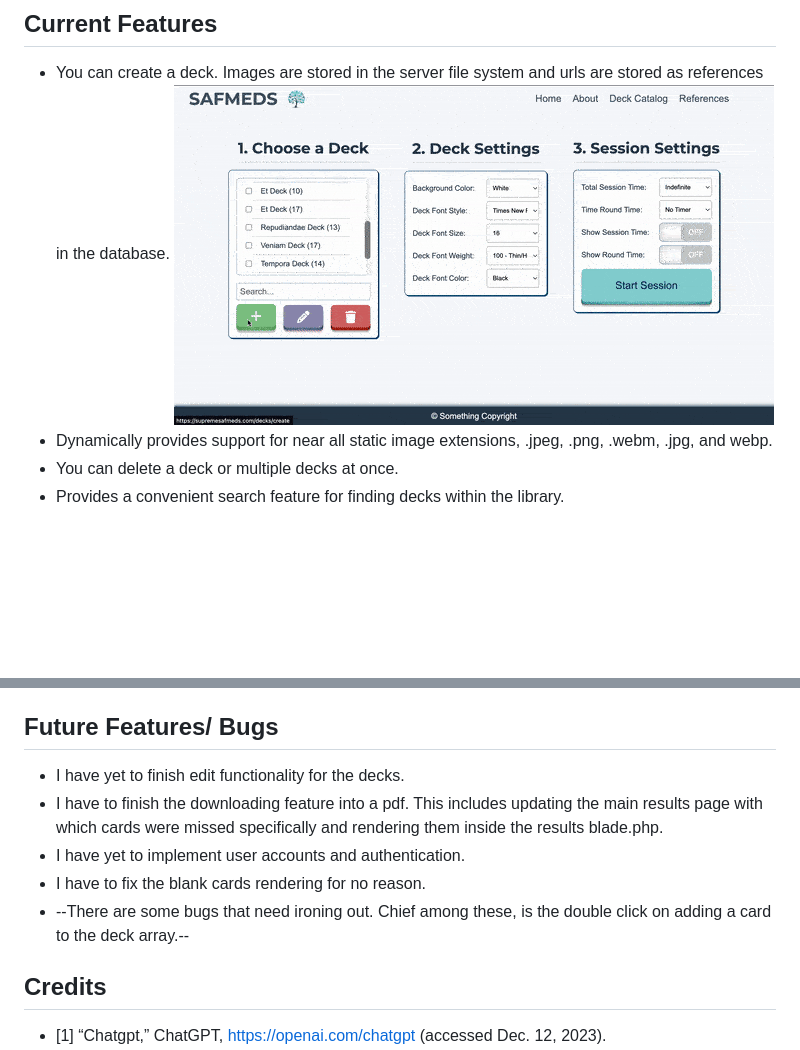
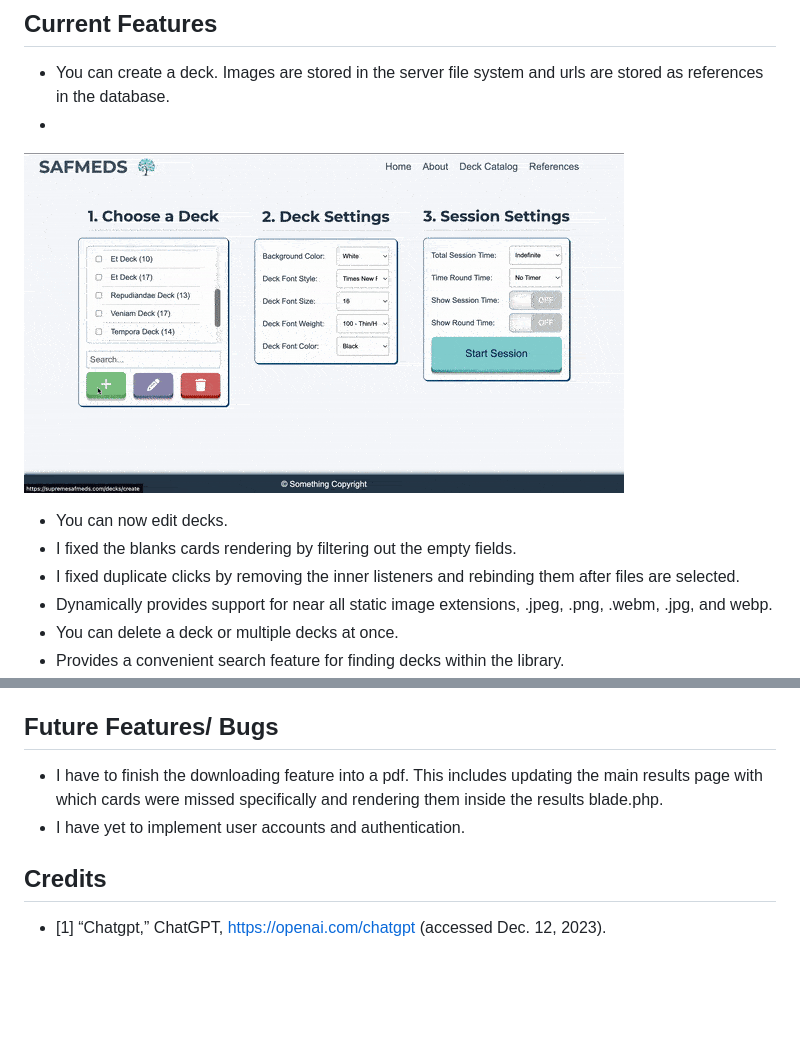
Before and after one commit to RyanLilleyman/supreme-journey, a Markdown page: README.md, 2 parts joined by grey strips. Drawn GitHub-style; blank space fills up the shorter version.

```diff
--- a/README.md
+++ b/README.md
@@ -117,7 +117,12 @@ mkdir <repositories/directory> | cd <repositories/directory>
 
 ## Current Features
 - You can create a deck. Images are stored in the server file system and urls are stored as references in the database.
+-
+
   ![Link](https://github.com/RyanLilleyman/supreme-journey/blob/main/create_deck.gif)
+- You can now edit decks.
+- I fixed the blanks cards rendering by filtering out the empty fields.
+- I fixed duplicate clicks by removing the inner listeners and rebinding them after files are selected.
 - Dynamically provides support for near all static image extensions, .jpeg, .png, .webm, .jpg, and webp.
 - You can delete a deck or multiple decks at once.
 - Provides a convenient search feature for finding decks within the library.
@@ -140,11 +145,8 @@ mkdir <repositories/directory> | cd <repositories/directory>
 
 
 ## Future Features/ Bugs
-- I have yet to finish edit functionality for the decks.
 - I have to finish the downloading feature into a pdf. This includes updating the main results page with which cards were missed specifically and rendering them inside the results blade.php.
 - I have yet to implement user accounts and authentication.
-- I have to fix the blank cards rendering for no reason.
-- --There are some bugs that need ironing out. Chief among these, is the double click on adding a card to the deck array.--
 
 ## Credits
 - [1] “Chatgpt,” ChatGPT, https://openai.com/chatgpt (accessed Dec. 12, 2023).
```
